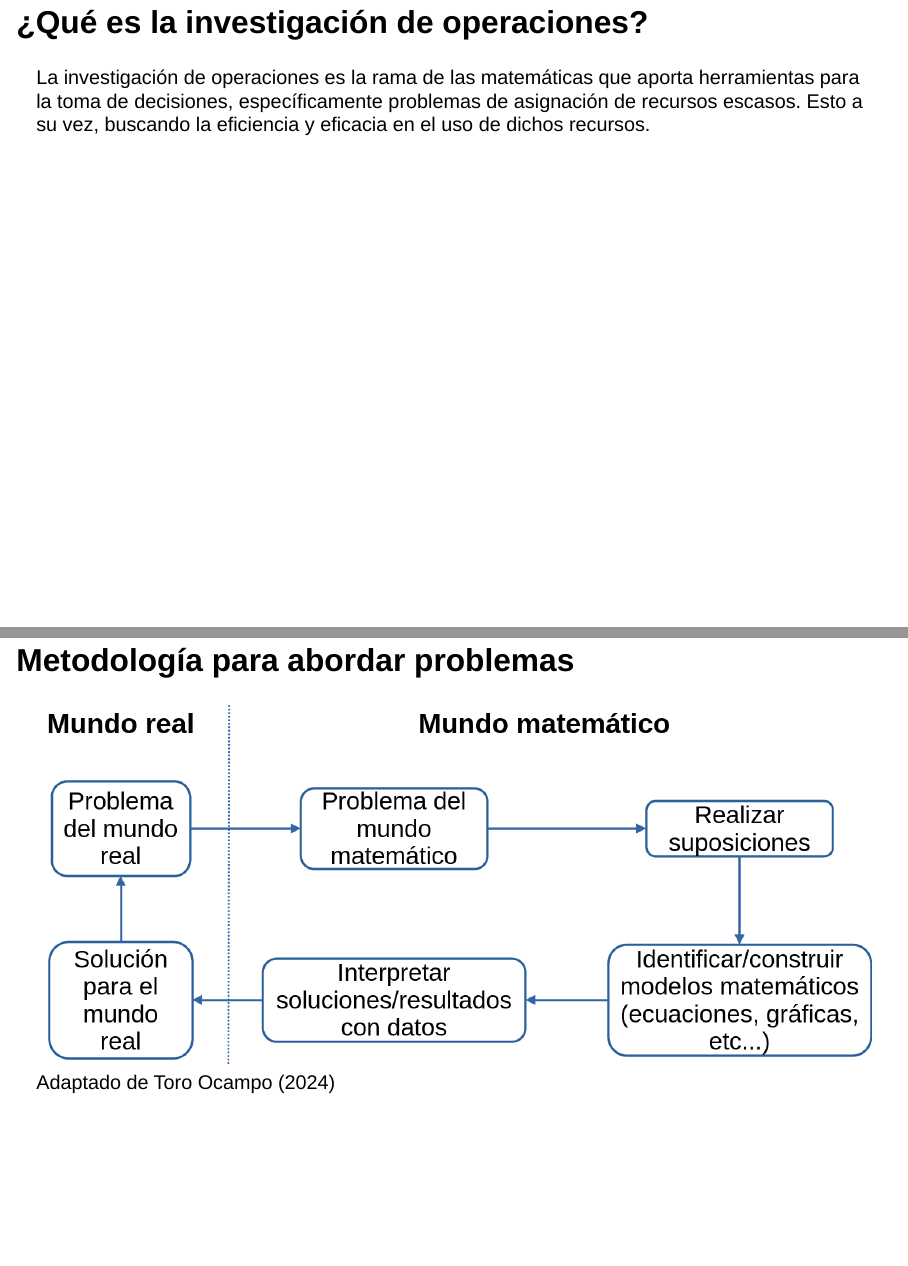
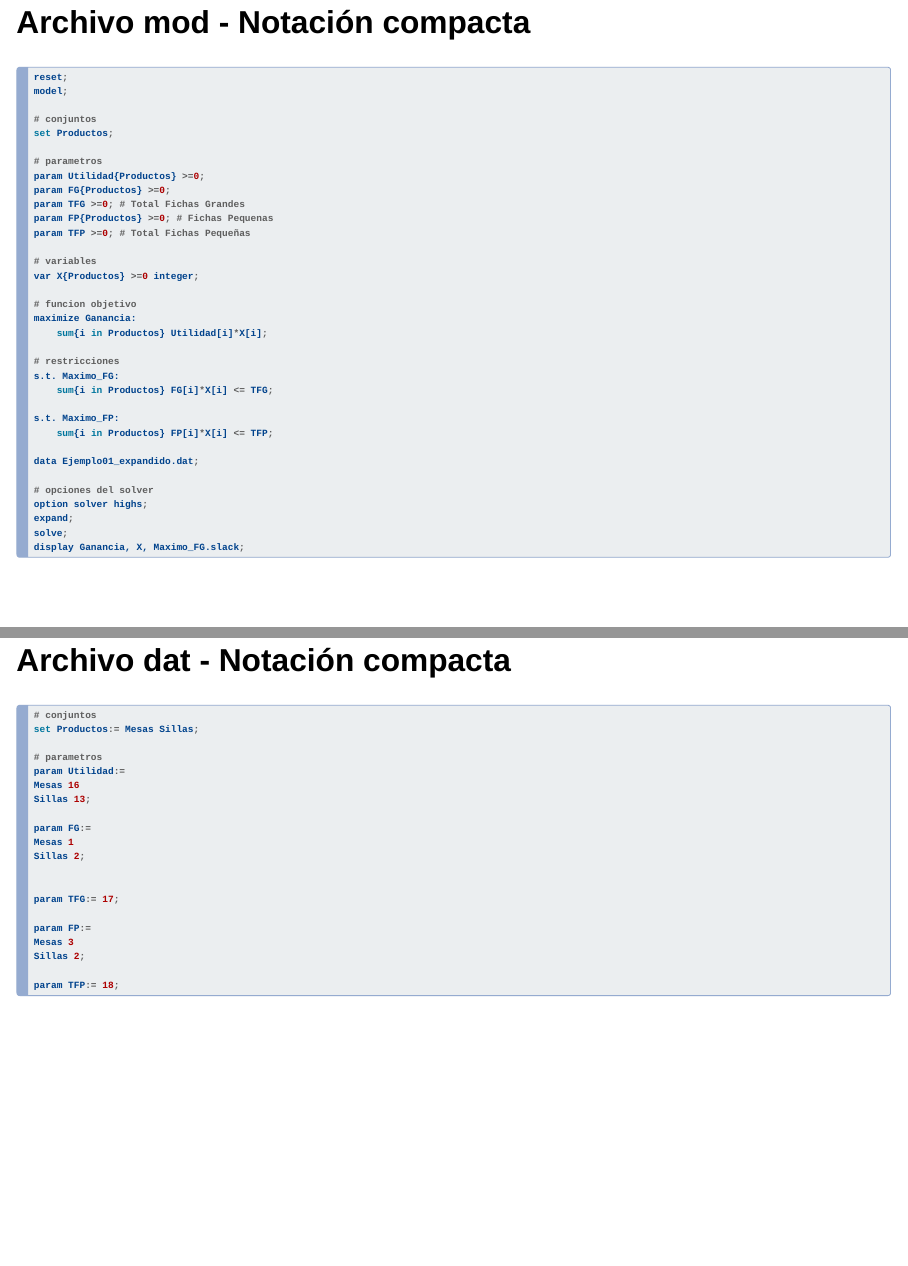
Before and after one commit to sebastian-blandon/io2, a Quarto document (index.qmd): pages 27 and 28 of 54 before the commit and pages 24 and 25 of 56 after it, joined at a grey line. Rendered offline with R 4.5, knitr and Pandoc in place of Quarto, with nearby package versions; drawn as Slidy slides in place of the format the file asks for.

Commit message:
Se agregó contenido

````diff
--- a/index.qmd
+++ b/index.qmd
@@ -352,11 +352,63 @@ model; # Indica el inicio del modelo
 
 ### Archivo mod - Notación compacta
 
-```{.python}
+```{.python code-line-numbers="1,2|17-19|4,5|7,8|14,15|21-23|7,9|7,10|25,26|7,11|7,12|28|30-34"}
 reset;
 model;
 
+# conjuntos
+set Productos;
+
+# parametros
+param Utilidad{Productos} >=0;
+param FG{Productos} >=0;
+param TFG >=0; # Total Fichas Grandes
+param FP{Productos} >=0; # Fichas Pequenas
+param TFP >=0; # Total Fichas Pequeñas
+
+# variables
+var X{Productos} >=0 integer;
+
+# funcion objetivo
+maximize Ganancia:
+	sum{i in Productos} Utilidad[i]*X[i];
+
+# restricciones
+s.t. Maximo_FG:
+	sum{i in Productos} FG[i]*X[i] <= TFG;
+
+s.t. Maximo_FP:
+	sum{i in Productos} FP[i]*X[i] <= TFP;
+
+data Ejemplo01_expandido.dat;
+
+# opciones del solver
+option solver highs;
+expand;
+solve;
+display Ganancia, X, Maximo_FG.slack;
 ```
 
 ### Archivo dat - Notación compacta
 
+```{.python code-line-numbers="1,2|4-7|9-11|14|16-18|20"}
+# conjuntos
+set Productos:= Mesas Sillas;
+
+# parametros
+param Utilidad:=
+Mesas 16
+Sillas 13;
+
+param FG:=
+Mesas 1
+Sillas 2;
+
+
+param TFG:= 17;
+
+param FP:=
+Mesas 3
+Sillas 2;
+
+param TFP:= 18;
````
Also changed, not shown: 0_Resources/Ejemplo01_expandido.dat (added), index.html, index.qmd (9 more changed lines), 3 other files.
